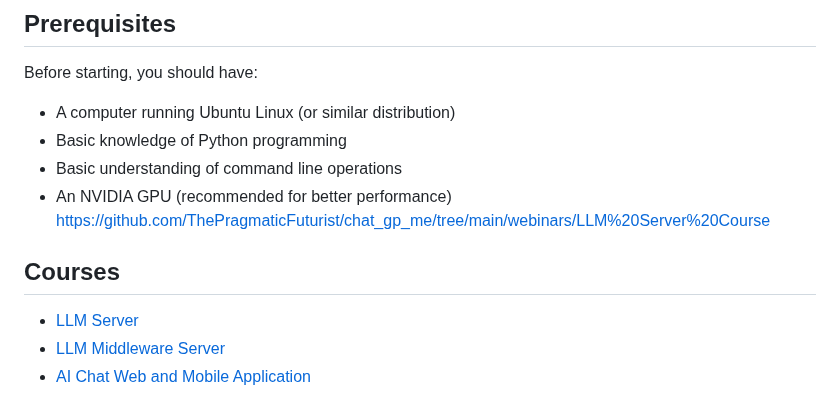
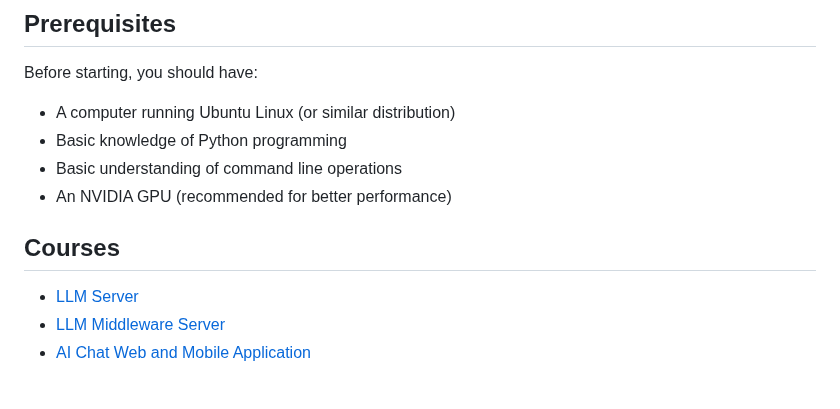
Before and after one commit to ThePragmaticFuturist/chat_gp_me, a Markdown page: README.md, the part around one of its changes. Drawn GitHub-style.

```diff
--- a/README.md
+++ b/README.md
@@ -9,5 +9,5 @@ Before starting, you should have:
 - Basic knowledge of Python programming
 - Basic understanding of command line operations
 - An NVIDIA GPU (recommended for better performance)
-https://github.com/ThePragmaticFuturist/chat_gp_me/tree/main/webinars/LLM%20Server%20Course
+
 ## Courses
```
Also changed, not shown: other parts of README.md (+1 -1 lines).
